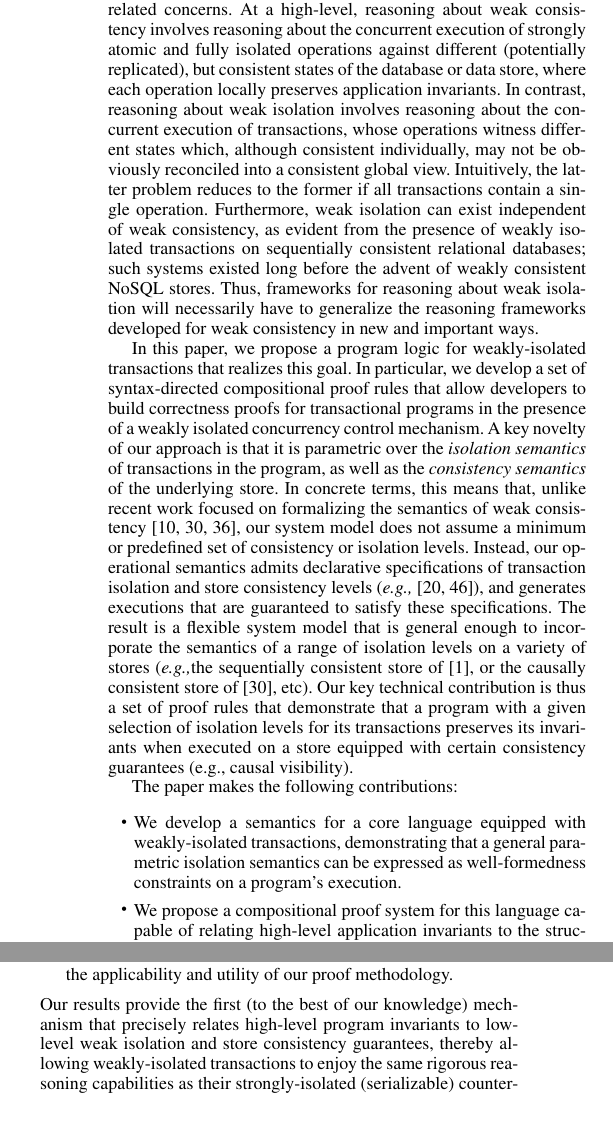
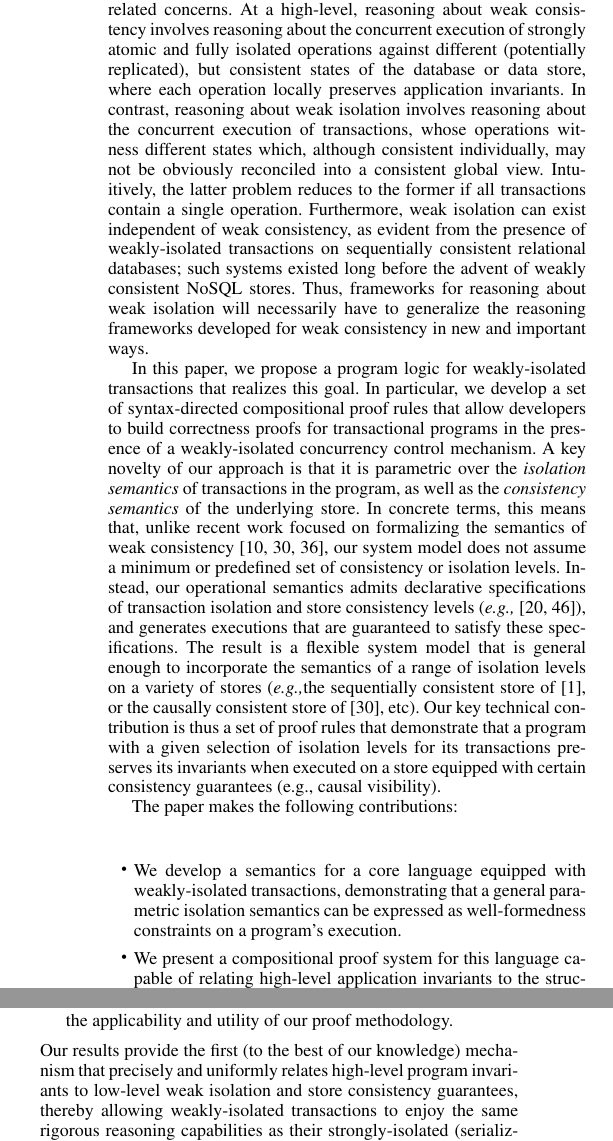
Before and after one commit to gowthamk/RGTxnPaper, a LaTeX paper (popl17.tex, which reads introduction.tex): two parts of the columns of page 2 of 14, joined at a grey line, cut so that both start at the same text, the shorter picture padded with empty space. Compiled offline with pdfLaTeX; a missing font is replaced by an installed copy or a similar font.

Commit message:
typo fixes

```diff
--- a/introduction.tex
+++ b/introduction.tex
@@ -116,7 +116,7 @@ although consistent individually, may not be obviously reconciled into
 a consistent global view.  Intuitively, the latter problem reduces to
 the former if all transactions contain a single
 operation. Furthermore, weak isolation can exist independent of weak
-consistency, as evident from the presence of weakly isolated
+consistency, as evident from the presence of weakly-isolated
 transactions on sequentially consistent relational databases; such
 systems existed long before the advent of weakly consistent NoSQL
 stores.  Thus, frameworks for reasoning about weak isolation will
@@ -133,7 +133,7 @@ In this paper, we propose a program logic for weakly-isolated
 transactions that realizes this goal.  In particular, we develop a set
 of syntax-directed compositional proof rules that allow developers to
 build correctness proofs for transactional programs in the presence of
-a weakly isolated concurrency control mechanism.  A key novelty of our
+a weakly-isolated concurrency control mechanism.  A key novelty of our
 approach is that it is parametric over the \emph{isolation semantics}
 of transactions in the program, as well as the \emph{consistency
   semantics} of the underlying store. In concrete terms, this means
@@ -160,7 +160,7 @@ The paper makes the following contributions:
     weakly-isolated transactions, demonstrating that a general
     parametric isolation semantics can be expressed as
     well-formedness constraints on a program's execution.
-  \item We propose a compositional proof system for this language
+  \item We present a compositional proof system for this language
     capable of relating high-level application invariants to the structure
     of traces induced by the operational semantics, in which transactions
     are associated with specific weak isolation levels.
@@ -173,8 +173,8 @@ The paper makes the following contributions:
     the applicability and utility of our proof methodology.
 \end{itemize}
 
-\noindent Our results provide the first (to the best of our
-knowledge) mechanism that precisely relates high-level program
+\noindent Our results provide the first (to the best of our knowledge)
+mechanism that precisely and uniformly relates high-level program
 invariants to low-level weak isolation and store consistency
 guarantees, thereby allowing weakly-isolated transactions to enjoy the
 same rigorous reasoning capabilities as their strongly-isolated
```
